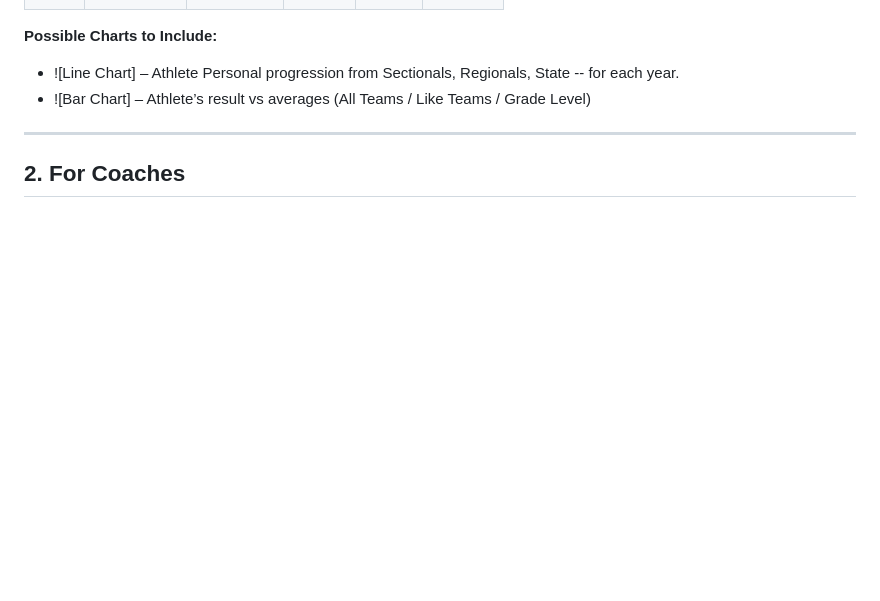
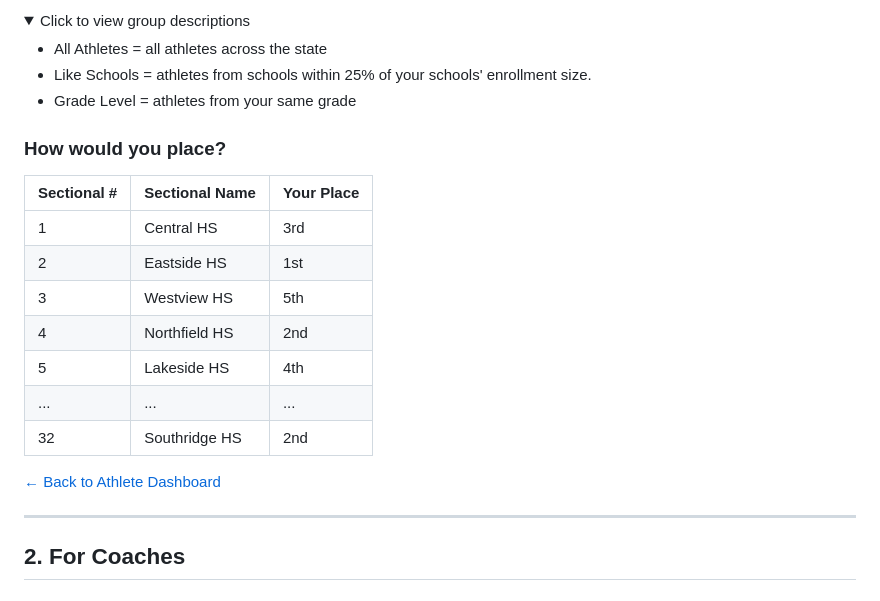
Before and after one commit to trackinsights/track_app, a Markdown page: design.md, the part around one of its changes. GitHub-like rendering; folded sections open; blank space fills up the shorter version.

```diff
--- a/design.md
+++ b/design.md
@@ -12,9 +72,26 @@
+<details id="group-key">
+<summary>Click to view group descriptions</summary>
+
+- All Athletes  = all athletes across the state
+- Like Schools = athletes from schools within 25% of your schools' enrollment size.
+- Grade Level = athletes from your same grade
+</details>
+
+### How would you place?
+
+| Sectional # | Sectional Name | Your Place |
+|-------------|----------------|----------------------------|
+| 1           | Central HS     | 3rd                        |
+| 2           | Eastside HS    | 1st                        |
+| 3           | Westview HS    | 5th                        |
+| 4           | Northfield HS  | 2nd                        |
+| 5           | Lakeside HS    | 4th                        |
+| ...         | ...            | ...                        |
+| 32          | Southridge HS  | 2nd                        |
 
 
+[← Back to Athlete Dashboard](#)
 
-**Possible Charts to Include:**
-- ![Line Chart] – Athlete Personal progression from Sectionals, Regionals, State -- for each year.
-- ![Bar Chart] – Athlete’s result vs averages (All Teams / Like Teams / Grade Level)
 
 ---
 
```
Also changed, not shown: other parts of design.md (+66 -6 lines).
